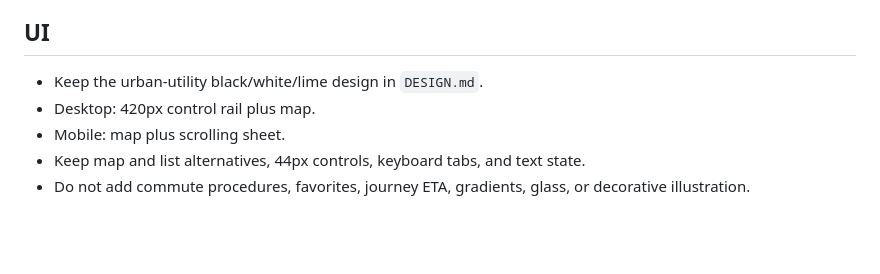
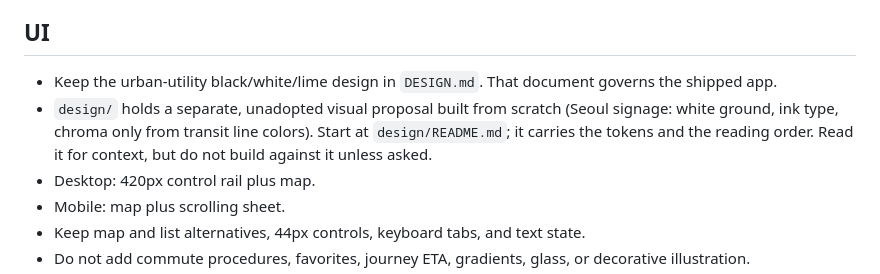
Before and after one commit to m16khb-org/mota, a Markdown page: AGENTS.md, the part around the change. Drawn GitHub-style; blank space fills up the shorter version.

```diff
--- a/AGENTS.md
+++ b/AGENTS.md
@@ -48,7 +48,12 @@ packages/db/          Drizzle Postgres schema, migration, repository
 
 ## UI
 
-- Keep the urban-utility black/white/lime design in `DESIGN.md`.
+- Keep the urban-utility black/white/lime design in `DESIGN.md`. That document
+  governs the shipped app.
+- `design/` holds a separate, unadopted visual proposal built from scratch
+  (Seoul signage: white ground, ink type, chroma only from transit line
+  colors). Start at `design/README.md`; it carries the tokens and the reading
+  order. Read it for context, but do not build against it unless asked.
 - Desktop: 420px control rail plus map.
 - Mobile: map plus scrolling sheet.
 - Keep map and list alternatives, 44px controls, keyboard tabs, and text state.
```
Also changed, not shown: DESIGN.md (+3 -0 lines), design/README.md (+23 -0 lines).
